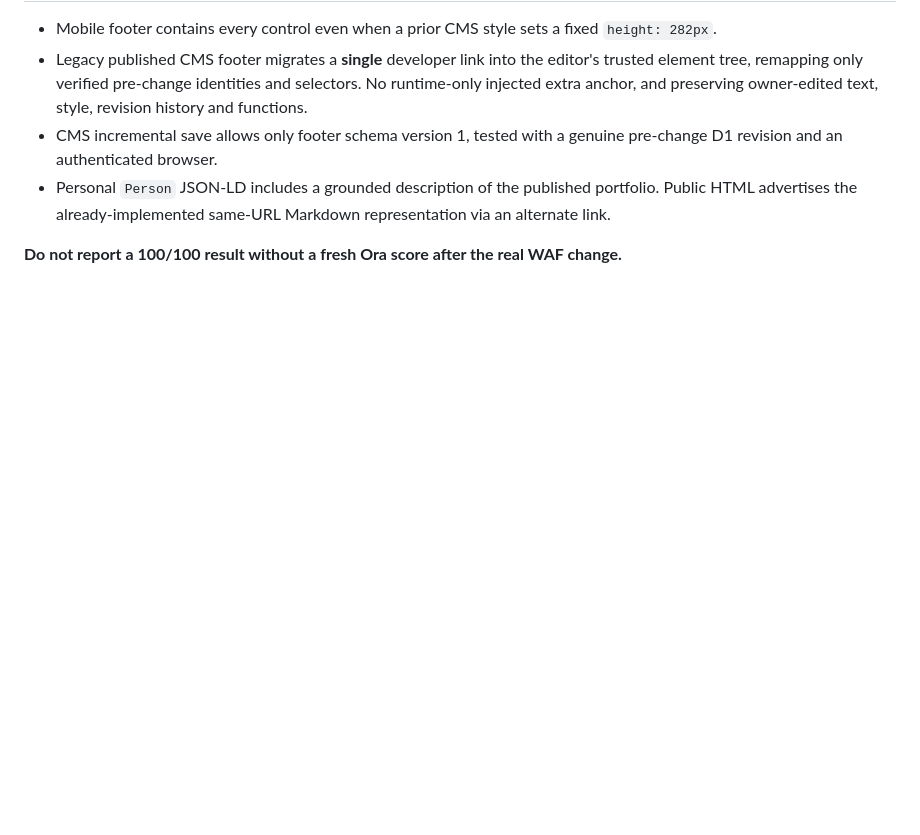
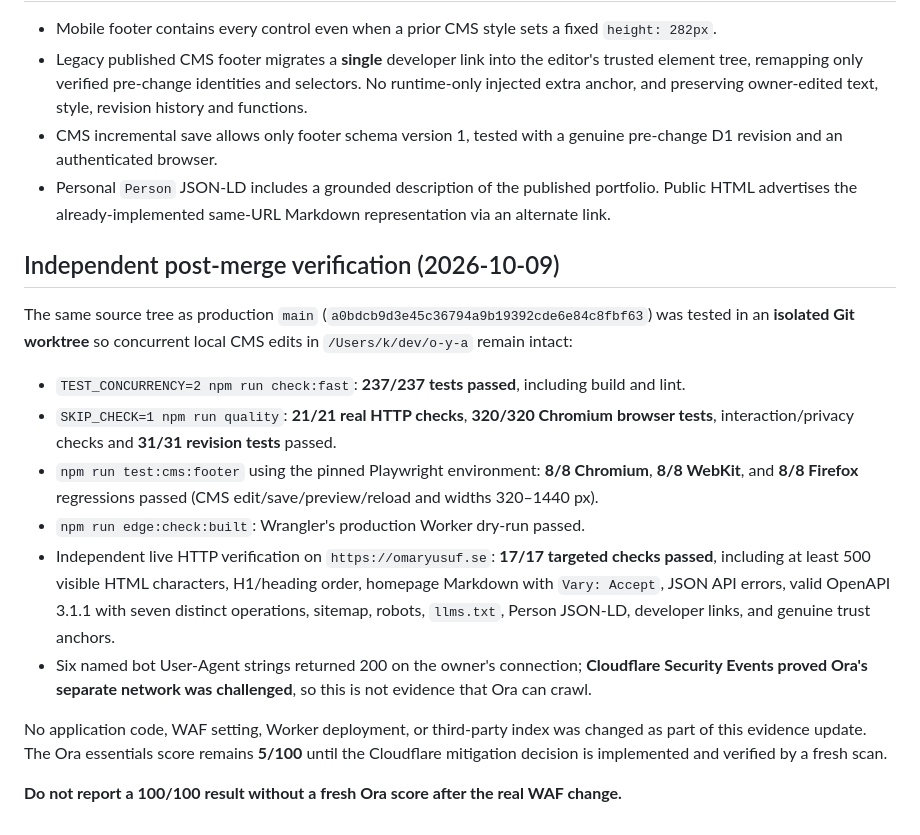
Before and after one commit to omar-y-abdi/o-y-a, a Markdown page: docs/AGENT-READINESS-2026-10-09.md, the part around one of its changes. Rendered like a GitHub page; blank space fills up the shorter version.

```diff
--- a/docs/AGENT-READINESS-2026-10-09.md
+++ b/docs/AGENT-READINESS-2026-10-09.md
@@ -39,4 +47,17 @@ The provided Wrangler login was successfully authenticated and has `zone (read)`
 - CMS incremental save allows only footer schema version 1, tested with a genuine pre-change D1 revision and an authenticated browser.
 - Personal `Person` JSON-LD includes a grounded description of the published portfolio. Public HTML advertises the already-implemented same-URL Markdown representation via an alternate link.
 
+## Independent post-merge verification (2026-10-09)
+
+The same source tree as production `main` (`a0bdcb9d3e45c36794a9b19392cde6e84c8fbf63`) was tested in an **isolated Git worktree** so concurrent local CMS edits in `/Users/k/dev/o-y-a` remain intact:
+
+- `TEST_CONCURRENCY=2 npm run check:fast`: **237/237 tests passed**, including build and lint.
+- `SKIP_CHECK=1 npm run quality`: **21/21 real HTTP checks**, **320/320 Chromium browser tests**, interaction/privacy checks and **31/31 revision tests** passed.
+- `npm run test:cms:footer` using the pinned Playwright environment: **8/8 Chromium**, **8/8 WebKit**, and **8/8 Firefox** regressions passed (CMS edit/save/preview/reload and widths 320–1440 px).
+- `npm run edge:check:built`: Wrangler's production Worker dry-run passed.
+- Independent live HTTP verification on `https://omaryusuf.se`: **17/17 targeted checks passed**, including at least 500 visible HTML characters, H1/heading order, homepage Markdown with `Vary: Accept`, JSON API errors, valid OpenAPI 3.1.1 with seven distinct operations, sitemap, robots, `llms.txt`, Person JSON-LD, developer links, and genuine trust anchors.
+- Six named bot User-Agent strings returned 200 on the owner's connection; **Cloudflare Security Events proved Ora's separate network was challenged**, so this is not evidence that Ora can crawl.
+
+No application code, WAF setting, Worker deployment, or third-party index was changed as part of this evidence update. The Ora essentials score remains **5/100** until the Cloudflare mitigation decision is implemented and verified by a fresh scan.
+
 **Do not report a 100/100 result without a fresh Ora score after the real WAF change.**
```
Also changed, not shown: other parts of docs/AGENT-READINESS-2026-10-09.md (+13 -5 lines).
